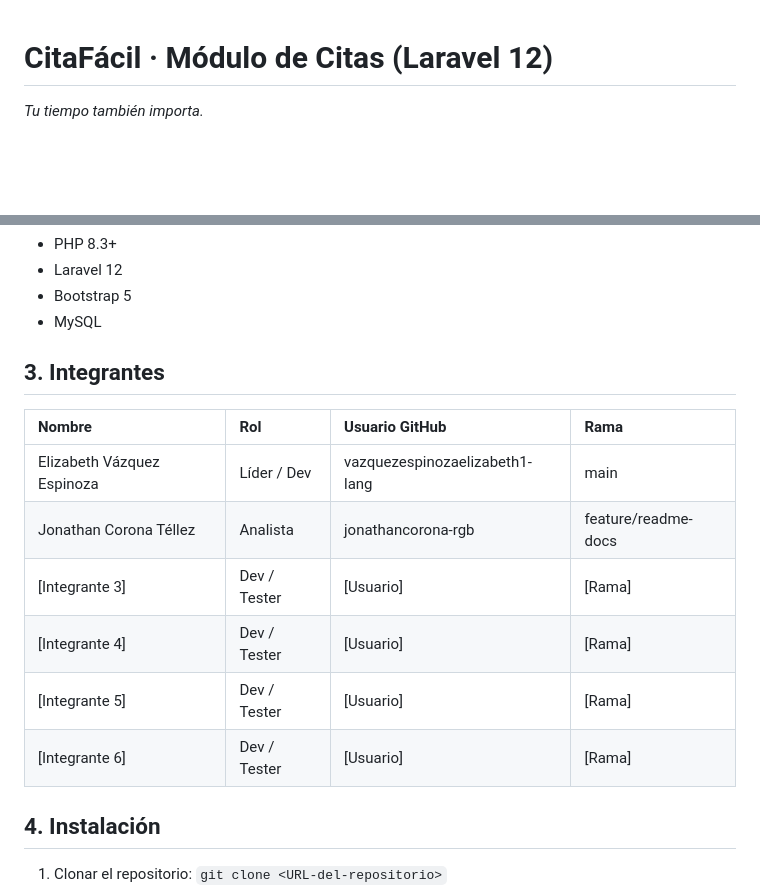
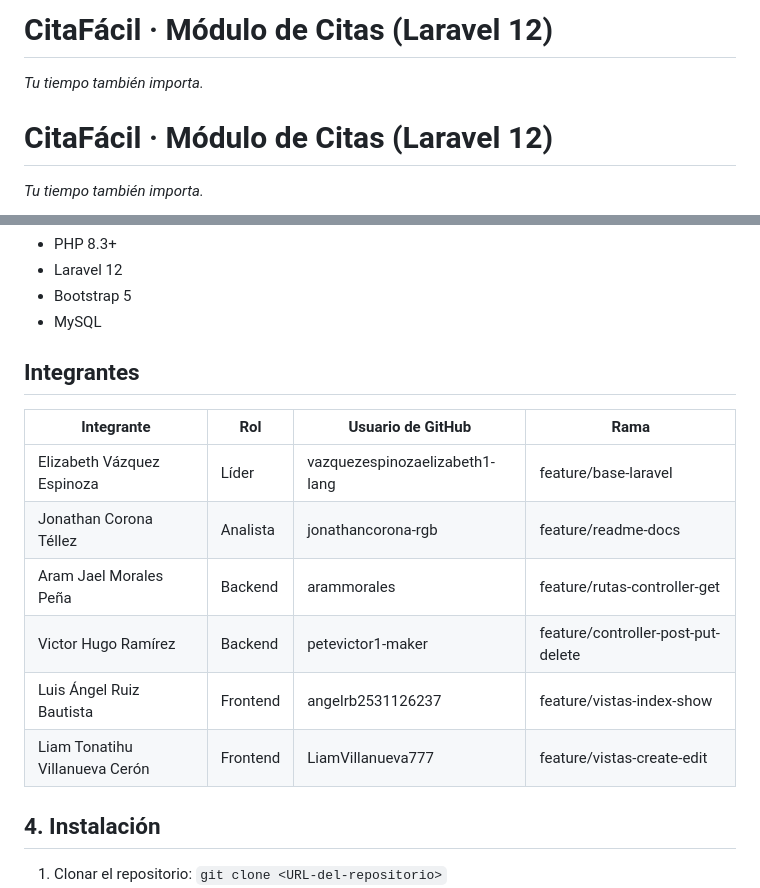
Before and after one commit to vazquezespinozaelizabeth1-lang/CitaFacil, a Markdown page: citafacil-laravel/README.md, 2 parts joined by grey strips. GitHub-like rendering; blank space fills up the shorter version.

Commit message:
docs: revision final del README2

```diff
--- a/citafacil-laravel/README.md
+++ b/citafacil-laravel/README.md
@@ -1,3 +1,5 @@
+# CitaFácil · Módulo de Citas (Laravel 12)
+*Tu tiempo también importa.*
 # CitaFácil · Módulo de Citas (Laravel 12)
 *Tu tiempo también importa.*
 
@@ -10,15 +12,15 @@ CitaFácil es una aplicación web desarrollada en Laravel para la gestión efici
 - Bootstrap 5
 - MySQL
 
-## 3. Integrantes
-| Nombre | Rol | Usuario GitHub | Rama |
-| :--- | :--- | :--- | :--- |
-| Elizabeth Vázquez Espinoza | Líder / Dev | vazquezespinozaelizabeth1-lang | main |
+## Integrantes
+| Integrante | Rol | Usuario de GitHub | Rama |
+|---|---|---|---|
+| Elizabeth Vázquez Espinoza | Líder | vazquezespinozaelizabeth1-lang | feature/base-laravel |
 | Jonathan Corona Téllez | Analista | jonathancorona-rgb | feature/readme-docs |
-| [Integrante 3] | Dev / Tester | [Usuario] | [Rama] |
-| [Integrante 4] | Dev / Tester | [Usuario] | [Rama] |
-| [Integrante 5] | Dev / Tester | [Usuario] | [Rama] |
-| [Integrante 6] | Dev / Tester | [Usuario] | [Rama] |
+| Aram Jael Morales Peña | Backend | arammorales | feature/rutas-controller-get |
+| Victor Hugo Ramírez | Backend | petevictor1-maker | feature/controller-post-put-delete |
+| Luis Ángel Ruiz Bautista | Frontend | angelrb2531126237 | feature/vistas-index-show |
+| Liam Tonatihu Villanueva Cerón | Frontend | LiamVillanueva777 | feature/vistas-create-edit |
 
 ## 4. Instalación
 1. Clonar el repositorio: `git clone <URL-del-repositorio>`
```
